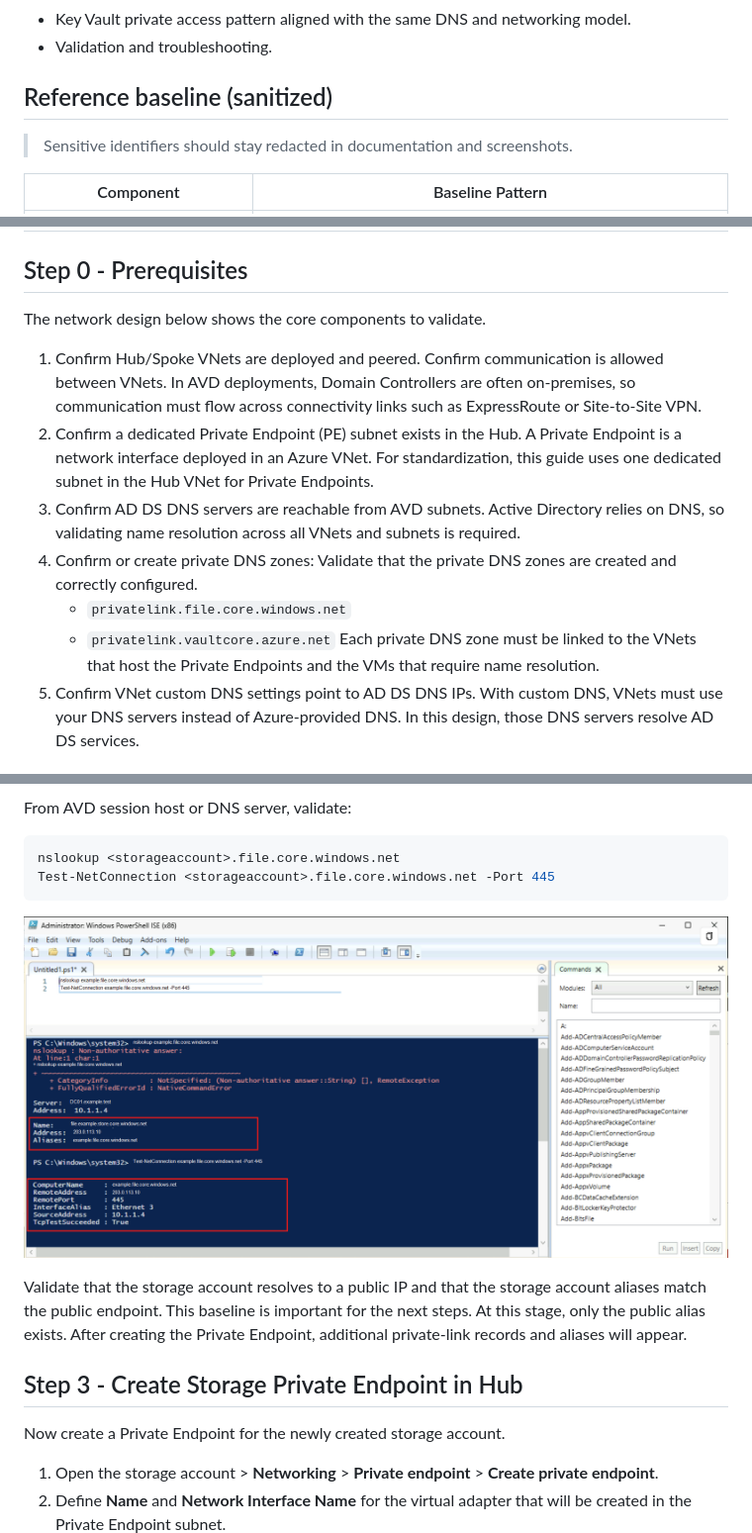
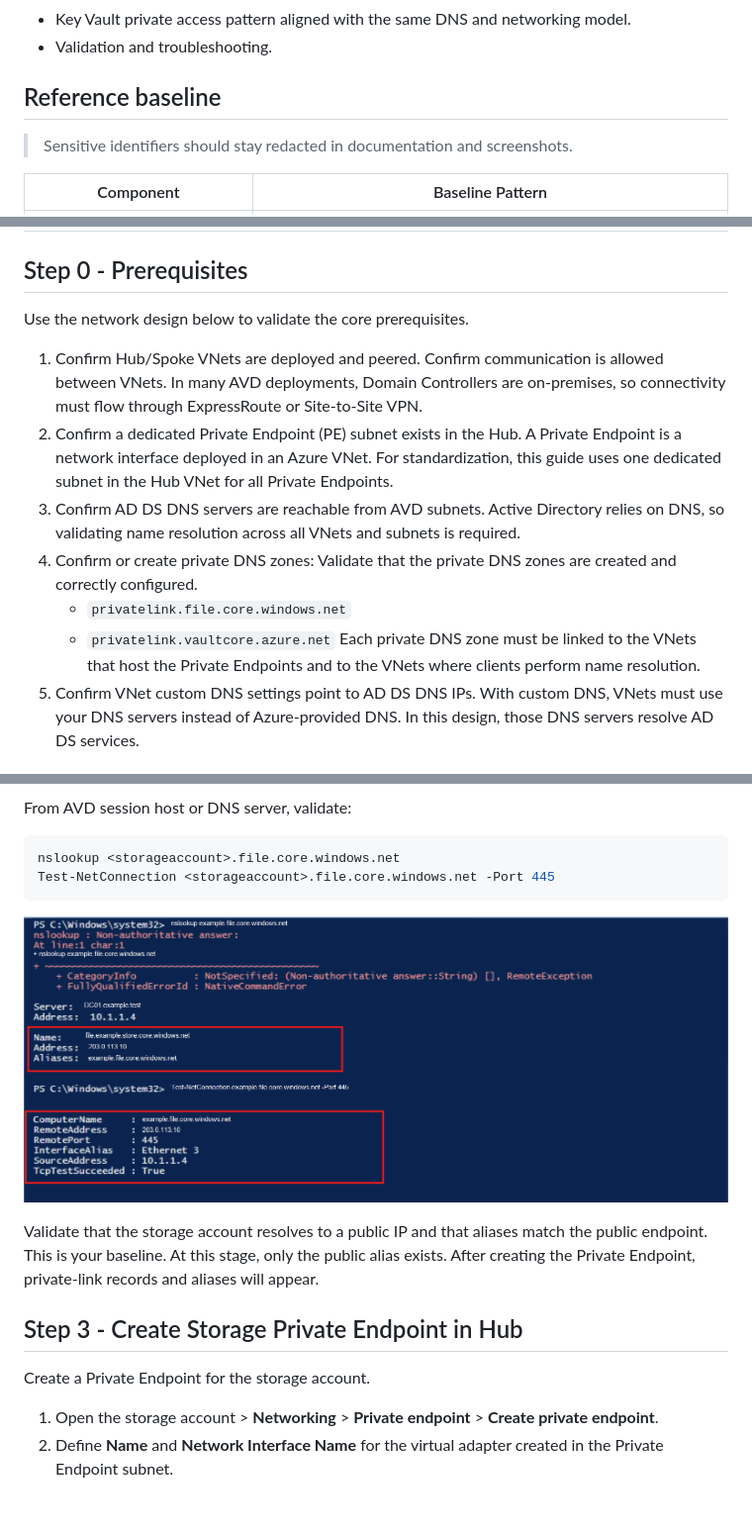
Before and after one commit to sandrocp13/Azure-AVD-DNS-PE, a Markdown page: README.md, 3 parts joined by grey strips. Shown at 99% size. Drawn GitHub-style; pictures changed too: docs/03-Storage-Account-Public_endpoint.png (deleted), docs/03-Storage-Account-Public_endpoint1.png (added); blank space fills up the shorter version.

````diff
--- a/README.md
+++ b/README.md
@@ -35,7 +35,7 @@ To make the flow clear, this is the model used in this implementation:
 - Key Vault private access pattern aligned with the same DNS and networking model.
 - Validation and troubleshooting.
 
-## Reference baseline (sanitized)
+## Reference baseline
 
 > Sensitive identifiers should stay redacted in documentation and screenshots.
 
@@ -62,18 +62,18 @@ To make the flow clear, this is the model used in this implementation:
 
 ## Step 0 - Prerequisites
 
-The network design below shows the core components to validate.
+Use the network design below to validate the core prerequisites.
 1. Confirm Hub/Spoke VNets are deployed and peered.
-   Confirm communication is allowed between VNets. In AVD deployments, Domain Controllers are often on-premises, so communication must flow across connectivity links such as ExpressRoute or Site-to-Site VPN.
+   Confirm communication is allowed between VNets. In many AVD deployments, Domain Controllers are on-premises, so connectivity must flow through ExpressRoute or Site-to-Site VPN.
 2. Confirm a dedicated Private Endpoint (PE) subnet exists in the Hub.
-   A Private Endpoint is a network interface deployed in an Azure VNet. For standardization, this guide uses one dedicated subnet in the Hub VNet for Private Endpoints.
+   A Private Endpoint is a network interface deployed in an Azure VNet. For standardization, this guide uses one dedicated subnet in the Hub VNet for all Private Endpoints.
 3. Confirm AD DS DNS servers are reachable from AVD subnets.
    Active Directory relies on DNS, so validating name resolution across all VNets and subnets is required.
 4. Confirm or create private DNS zones:
    Validate that the private DNS zones are created and correctly configured.
    - `privatelink.file.core.windows.net`
    - `privatelink.vaultcore.azure.net`
-   Each private DNS zone must be linked to the VNets that host the Private Endpoints and the VMs that require name resolution.
+   Each private DNS zone must be linked to the VNets that host the Private Endpoints and to the VNets where clients perform name resolution.
 5. Confirm VNet custom DNS settings point to AD DS DNS IPs.
    With custom DNS, VNets must use your DNS servers instead of Azure-provided DNS. In this design, those DNS servers resolve AD DS services.
 
@@ -110,16 +110,16 @@ From AVD session host or DNS server, validate:
 nslookup <storageaccount>.file.core.windows.net
 Test-NetConnection <storageaccount>.file.core.windows.net -Port 445
 ```
-![Storage Account Public Endpoint](docs/03-Storage-Account-Public_endpoint.png)
+![Storage Account Public Endpoint](docs/03-Storage-Account-Public_endpoint1.png)
 
-Validate that the storage account resolves to a public IP and that the storage account aliases match the public endpoint. This baseline is important for the next steps. At this stage, only the public alias exists. After creating the Private Endpoint, additional private-link records and aliases will appear.
+Validate that the storage account resolves to a public IP and that aliases match the public endpoint. This is your baseline. At this stage, only the public alias exists. After creating the Private Endpoint, private-link records and aliases will appear.
 
 ## Step 3 - Create Storage Private Endpoint in Hub
 
-Now create a Private Endpoint for the newly created storage account.
+Create a Private Endpoint for the storage account.
 
 1. Open the storage account > **Networking** > **Private endpoint** > **Create private endpoint**.
-2. Define **Name** and **Network Interface Name** for the virtual adapter that will be created in the Private Endpoint subnet.
+2. Define **Name** and **Network Interface Name** for the virtual adapter created in the Private Endpoint subnet.
 ![Private Endpoint Basic](docs/00-Private-Endpoint-basic.png)
 3. Select target sub-resource: **file**.
 4. Place the PE in the Hub VNet Private Endpoint subnet.
````
Also changed, not shown: other parts of README.md (+9 -25 lines), docs/06-Key-Vault-Networking-approved.png (added), docs/06-Key-Vault-Networking.png (added), docs/06-Key-Vault-private-endpoint.png (added).
